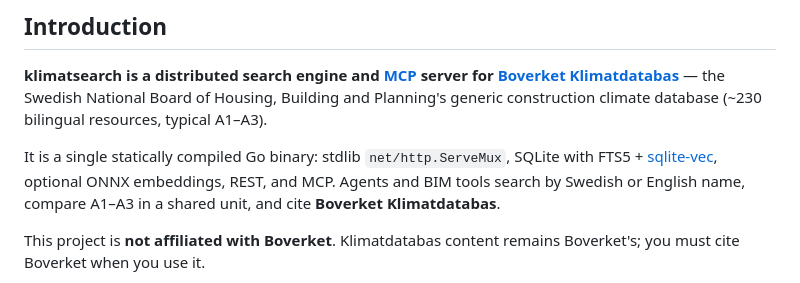
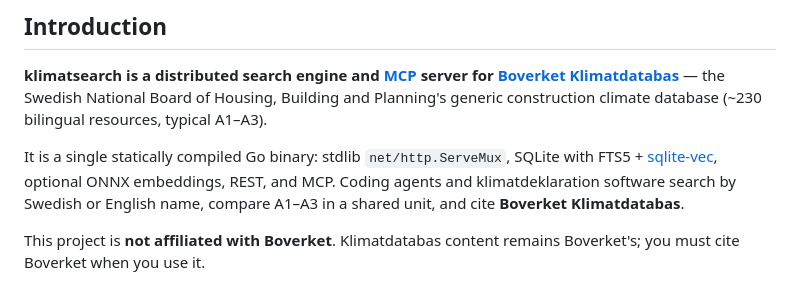
Before and after one commit to mong-x/klimatsearch, a Markdown page: README.md, the part around the change. GitHub-like rendering.

```diff
--- a/README.md
+++ b/README.md
@@ -26,7 +26,7 @@
 
 **klimatsearch is a distributed search engine and [MCP](https://modelcontextprotocol.io) server for [Boverket Klimatdatabas](https://www.boverket.se/sv/klimatdeklaration/klimatdatabas/)** — the Swedish National Board of Housing, Building and Planning's generic construction climate database (~230 bilingual resources, typical A1–A3).
 
-It is a single statically compiled Go binary: stdlib `net/http.ServeMux`, SQLite with FTS5 + [sqlite-vec](https://github.com/asg017/sqlite-vec), optional ONNX embeddings, REST, and MCP. Agents and BIM tools search by Swedish or English name, compare A1–A3 in a shared unit, and cite **Boverket Klimatdatabas**.
+It is a single statically compiled Go binary: stdlib `net/http.ServeMux`, SQLite with FTS5 + [sqlite-vec](https://github.com/asg017/sqlite-vec), optional ONNX embeddings, REST, and MCP. Coding agents and klimatdeklaration software search by Swedish or English name, compare A1–A3 in a shared unit, and cite **Boverket Klimatdatabas**.
 
 This project is **not affiliated with Boverket**. Klimatdatabas content remains Boverket's; you must cite Boverket when you use it.
 
```
Also changed, not shown: docs/LAUNCH.md (+1 -1 lines).
